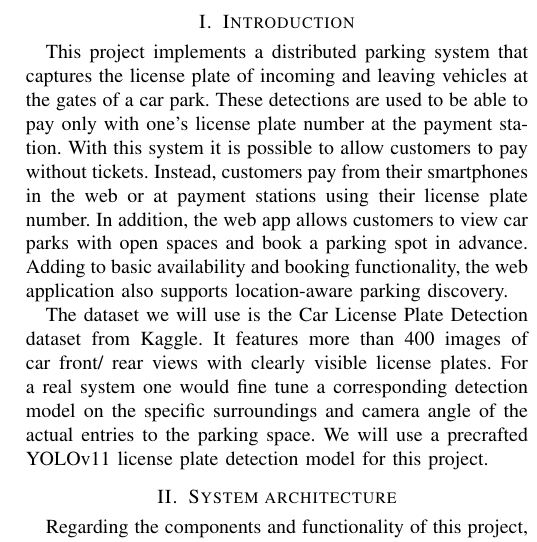
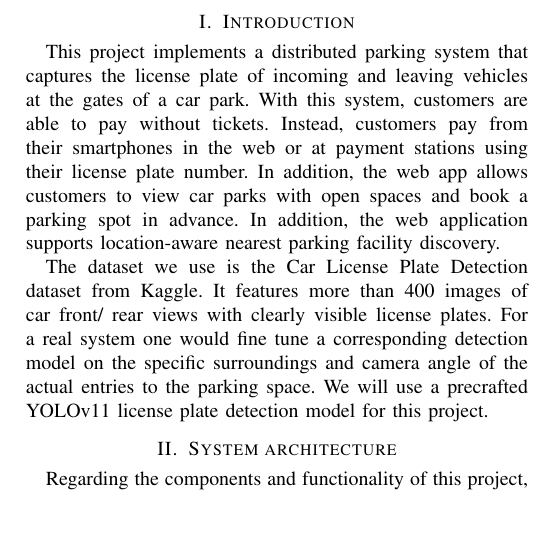
Before and after one commit to dominikschweigl/ticketless_park_system, a LaTeX paper (report/main.tex): part of one column of page 1 of 4, cut so that both start at the same text, the shorter picture padded with empty space. Compiled offline with pdfLaTeX; a missing font is replaced by an installed copy or a similar font; a LaTeX package or settings file that is missing is left out.

Commit message:
docs: update report

```diff
--- a/report/main.tex
+++ b/report/main.tex
@@ -26,10 +26,18 @@
 \maketitle
 
 \section{Introduction}
-This project implements a distributed parking system that captures the license plate of incoming and leaving vehicles at the gates of a car park. These detections are used to be able to pay only with one's license plate number at the payment station. With this system it is possible to allow customers to pay without tickets. Instead, customers pay from their smartphones in the web or at payment stations using their license plate number. In addition, the web app allows customers to view car parks with open spaces and book a parking spot in advance.
-Adding to basic availability and booking functionality, the web application also supports location-aware parking discovery.
+This project implements a distributed parking system that captures the
+license plate of incoming and leaving vehicles at the gates of a car
+park. With this system, customers are able to pay without tickets.
+Instead, customers pay from their
+smartphones in the web or at payment stations using their license plate
+number. In addition, the web app allows customers to view car parks with
+open spaces and book a parking spot in advance.
+In addition, the web application supports location-aware nearest parking
+facility discovery.
 
-The dataset we will use is the Car License Plate Detection dataset from Kaggle. It features more than 400 images of car front/ rear views with clearly visible license plates. For a real system one would fine tune a corresponding detection model on the specific surroundings and camera angle of the actual entries to the parking space. We will use a precrafted YOLOv11 license plate detection model  for this project.
+
+The dataset we use is the Car License Plate Detection dataset from Kaggle. It features more than 400 images of car front/ rear views with clearly visible license plates. For a real system one would fine tune a corresponding detection model on the specific surroundings and camera angle of the actual entries to the parking space. We will use a precrafted YOLOv11 license plate detection model  for this project.
 
 \section{System architecture}
 
```
Also changed, not shown: report/assets/architecture_diagram.png, report/main.pdf, 1 other file.
